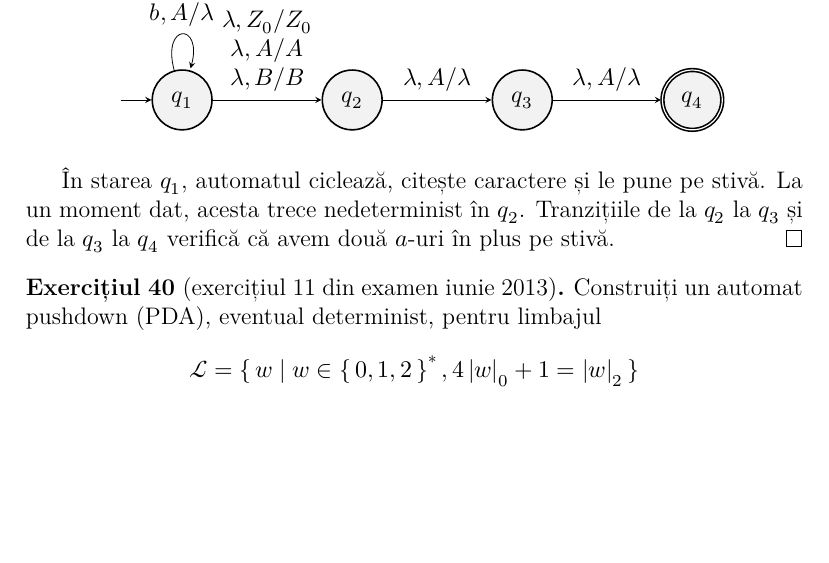
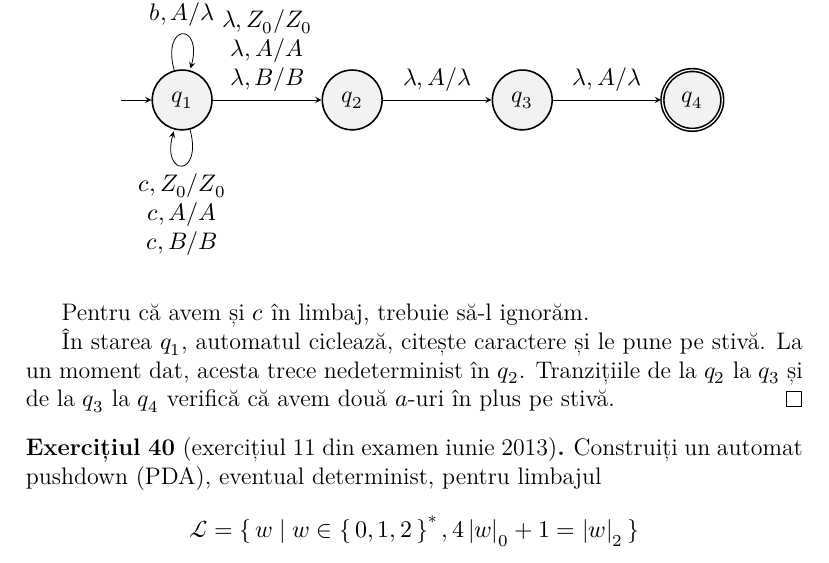
Before and after one commit to GabrielMajeri/tutoriat-lfa, a LaTeX document (main.tex, which reads tutoriate/tutoriat4.tex): part of page 25 of 35, cut so that both start at the same text, the shorter picture padded with empty space. Compiled offline with XeLaTeX.

Commit message:
Repară o greșeală din tutoriatul 4

```diff
--- a/tutoriate/tutoriat4.tex
+++ b/tutoriate/tutoriat4.tex
@@ -45,10 +45,17 @@ Vom folosi simbolul \(Z_0\) pentru a indica o stivă vidă: în momentul în car
                     \(b, B/BB\) \\
                     \(b, A/\lambda\)
                 } (1)
+            (1) edge[loop below] node[align=center] {
+                    \(c, Z_0/Z_0\) \\
+                    \(c, A/A\) \\
+                    \(c, B/B\)
+                } (1)
             (2) edge[above] node {\(\lambda, A/\lambda\)} (3)
             (3) edge[above] node {\(\lambda, A/\lambda\)} (4);
         \end{tikzpicture}
     \end{figure}
+
+    Pentru că avem și \(c\) în limbaj, trebuie să-l ignorăm.
 
     În starea \(q_1\), automatul ciclează, citește caractere și le pune pe stivă. La un moment dat, acesta trece nedeterminist în \(q_2\). Tranzițiile de la \(q_2\) la \(q_3\) și de la \(q_3\) la \(q_4\) verifică că avem două \(a\)-uri în plus pe stivă.
 \end{proof}
```
